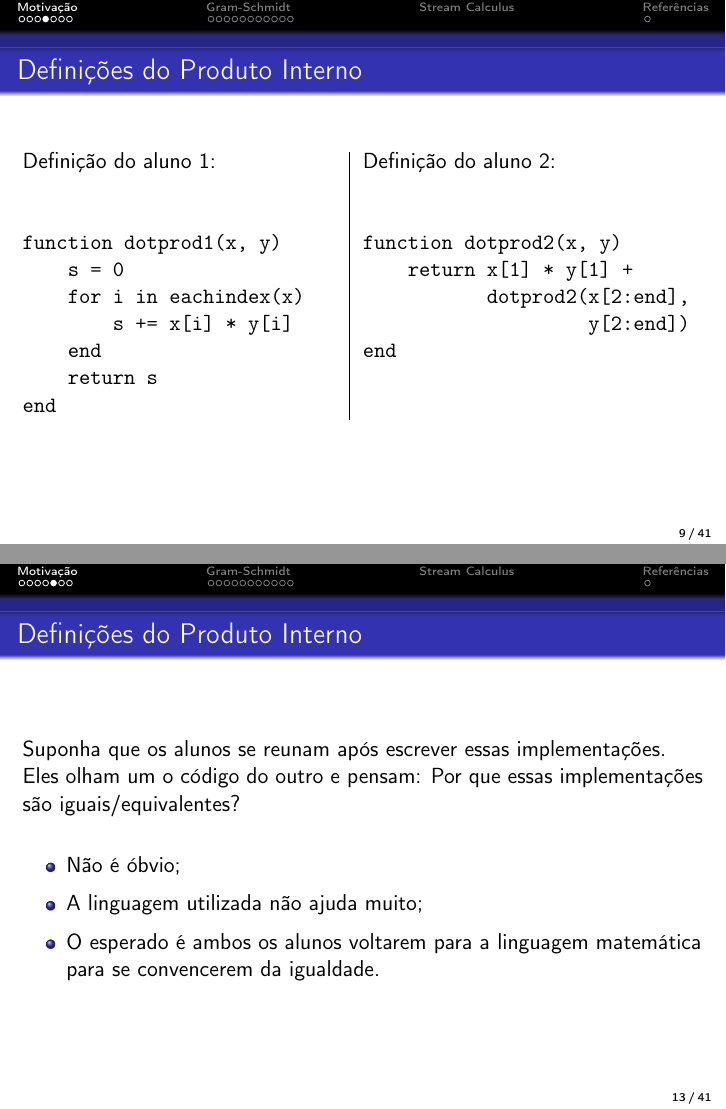
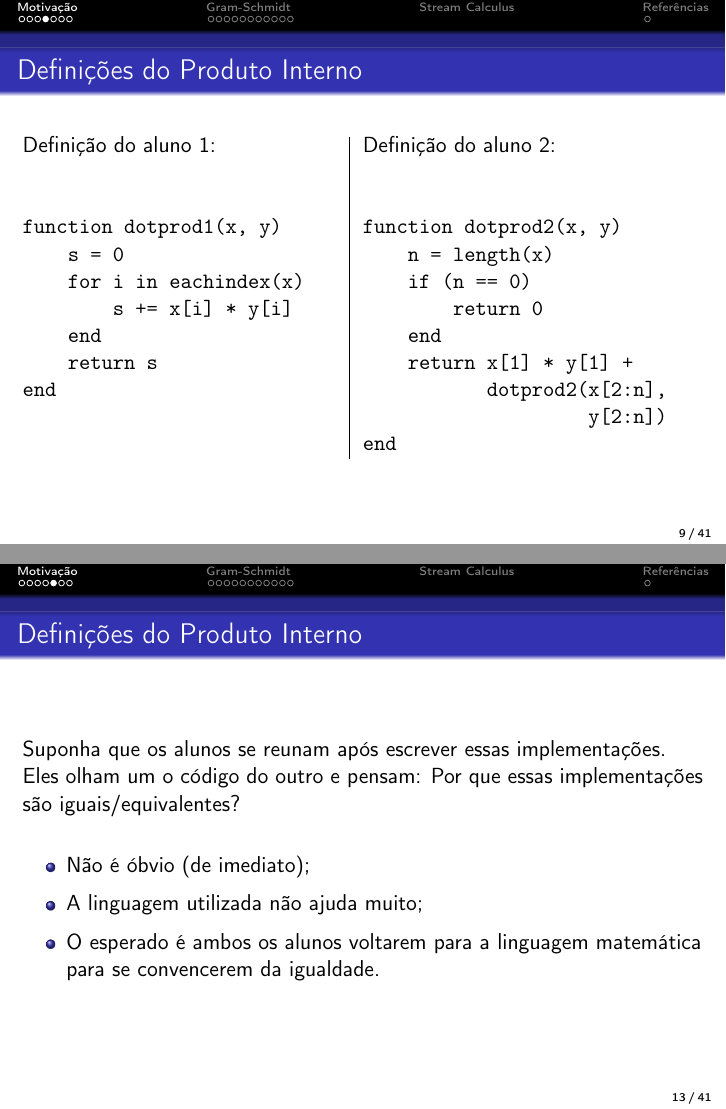
Before and after one commit to joaovictorlopezpereira/Equivalence-Between-Programs, LaTeX slides (slides/slides.tex, which reads slides/sections/motivation.tex): pages 9 and 13 of 41, joined at a grey line. Compiled offline with pdfLaTeX.

Commit message:
Fix recursive implementation of dot

```diff
--- a/slides/sections/motivation.tex
+++ b/slides/sections/motivation.tex
@@ -67,9 +67,13 @@ end
     \vspace{0.5cm}
     \begin{code}
 function dotprod2(x, y)
+    n = length(x)
+    if (n == 0)
+        return 0
+    end
     return x[1] * y[1] +
-           dotprod2(x[2:end],
-                    y[2:end])
+           dotprod2(x[2:n],
+                    y[2:n])
 end
     \end{code}
   \end{minipage}
@@ -83,7 +87,7 @@ end
   \vspace{0.5cm}
 
   \begin{itemize}
-    \item Não é óbvio; \pause \\[0.2cm]
+    \item Não é óbvio (de imediato); \pause \\[0.2cm]
     \item A linguagem utilizada não ajuda muito; \pause \\[0.2cm]
     \item O esperado é ambos os alunos voltarem para a linguagem matemática para se convencerem da igualdade.
   \end{itemize}
```
